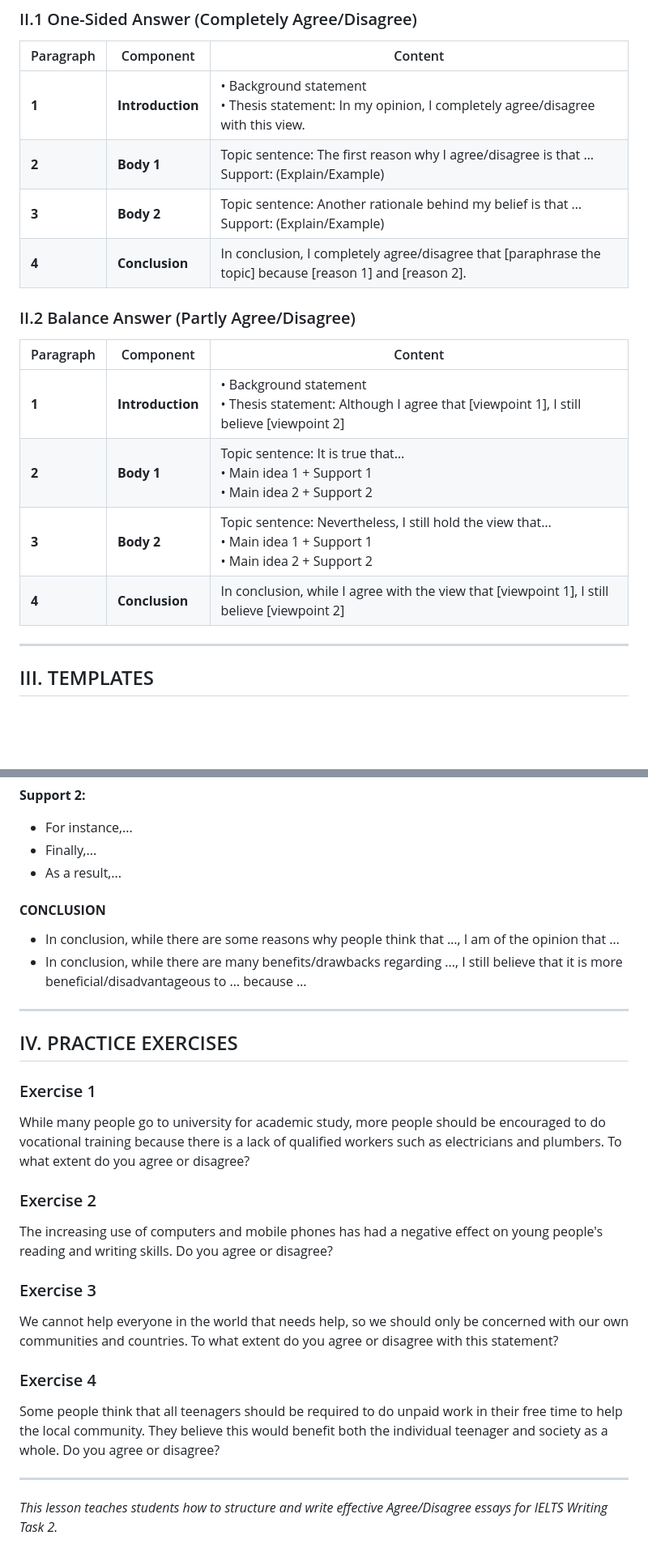
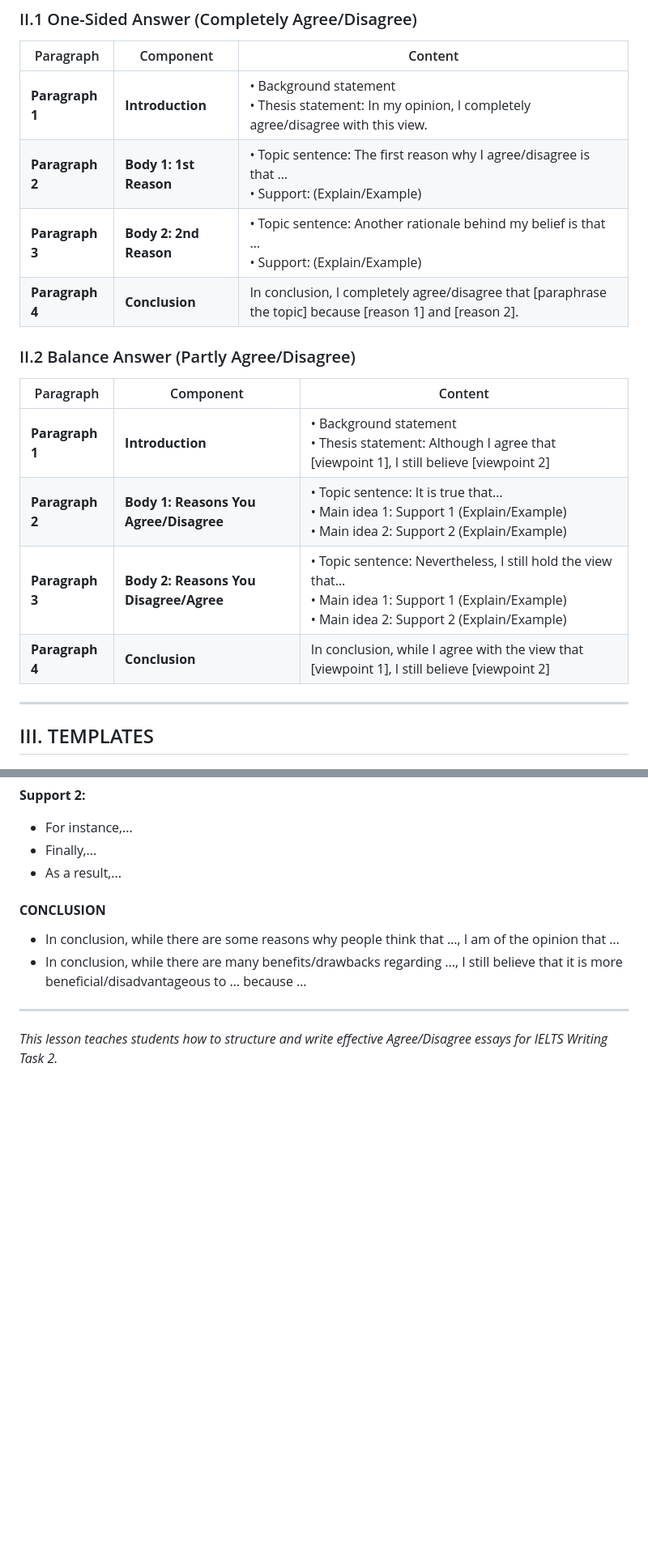
Before and after one commit to nguyennhienup-bot/msnhien-ieltslearning, a Markdown page: lesson-agree-disagree-essay.md, 2 parts joined by grey strips. Shown at 81% size. GitHub-like rendering; blank space fills up the shorter version.

Commit message:
Update agree/disagree essay lesson with precise content and structure

```diff
--- a/lesson-agree-disagree-essay.md
+++ b/lesson-agree-disagree-essay.md
@@ -22,19 +22,19 @@
 
 | Paragraph | Component | Content |
 |-----------|-----------|---------|
-| **1** | **Introduction** | • Background statement<br>• Thesis statement: In my opinion, I completely agree/disagree with this view. |
-| **2** | **Body 1** | Topic sentence: The first reason why I agree/disagree is that …<br>Support: (Explain/Example) |
-| **3** | **Body 2** | Topic sentence: Another rationale behind my belief is that …<br>Support: (Explain/Example) |
-| **4** | **Conclusion** | In conclusion, I completely agree/disagree that [paraphrase the topic] because [reason 1] and [reason 2]. |
+| **Paragraph 1** | **Introduction** | • Background statement<br>• Thesis statement: In my opinion, I completely agree/disagree with this view. |
+| **Paragraph 2** | **Body 1: 1st Reason** | • Topic sentence: The first reason why I agree/disagree is that …<br>• Support: (Explain/Example) |
+| **Paragraph 3** | **Body 2: 2nd Reason** | • Topic sentence: Another rationale behind my belief is that …<br>• Support: (Explain/Example) |
+| **Paragraph 4** | **Conclusion** | In conclusion, I completely agree/disagree that [paraphrase the topic] because [reason 1] and [reason 2]. |
 
 ### II.2 Balance Answer (Partly Agree/Disagree)
 
 | Paragraph | Component | Content |
 |-----------|-----------|---------|
-| **1** | **Introduction** | • Background statement<br>• Thesis statement: Although I agree that [viewpoint 1], I still believe [viewpoint 2] |
-| **2** | **Body 1** | Topic sentence: It is true that…<br>• Main idea 1 + Support 1<br>• Main idea 2 + Support 2 |
-| **3** | **Body 2** | Topic sentence: Nevertheless, I still hold the view that…<br>• Main idea 1 + Support 1<br>• Main idea 2 + Support 2 |
-| **4** | **Conclusion** | In conclusion, while I agree with the view that [viewpoint 1], I still believe [viewpoint 2] |
+| **Paragraph 1** | **Introduction** | • Background statement<br>• Thesis statement: Although I agree that [viewpoint 1], I still believe [viewpoint 2] |
+| **Paragraph 2** | **Body 1: Reasons You Agree/Disagree** | • Topic sentence: It is true that…<br>• Main idea 1: Support 1 (Explain/Example)<br>• Main idea 2: Support 2 (Explain/Example) |
+| **Paragraph 3** | **Body 2: Reasons You Disagree/Agree** | • Topic sentence: Nevertheless, I still hold the view that…<br>• Main idea 1: Support 1 (Explain/Example)<br>• Main idea 2: Support 2 (Explain/Example) |
+| **Paragraph 4** | **Conclusion** | In conclusion, while I agree with the view that [viewpoint 1], I still believe [viewpoint 2] |
 
 ---
 
@@ -170,20 +170,4 @@
 
 ---
 
-## IV. PRACTICE EXERCISES
-
-### Exercise 1
-While many people go to university for academic study, more people should be encouraged to do vocational training because there is a lack of qualified workers such as electricians and plumbers. To what extent do you agree or disagree?
-
-### Exercise 2
-The increasing use of computers and mobile phones has had a negative effect on young people's reading and writing skills. Do you agree or disagree?
-
-### Exercise 3
-We cannot help everyone in the world that needs help, so we should only be concerned with our own communities and countries. To what extent do you agree or disagree with this statement?
-
-### Exercise 4
-Some people think that all teenagers should be required to do unpaid work in their free time to help the local community. They believe this would benefit both the individual teenager and society as a whole. Do you agree or disagree?
-
----
-
 *This lesson teaches students how to structure and write effective Agree/Disagree essays for IELTS Writing Task 2.*
```
